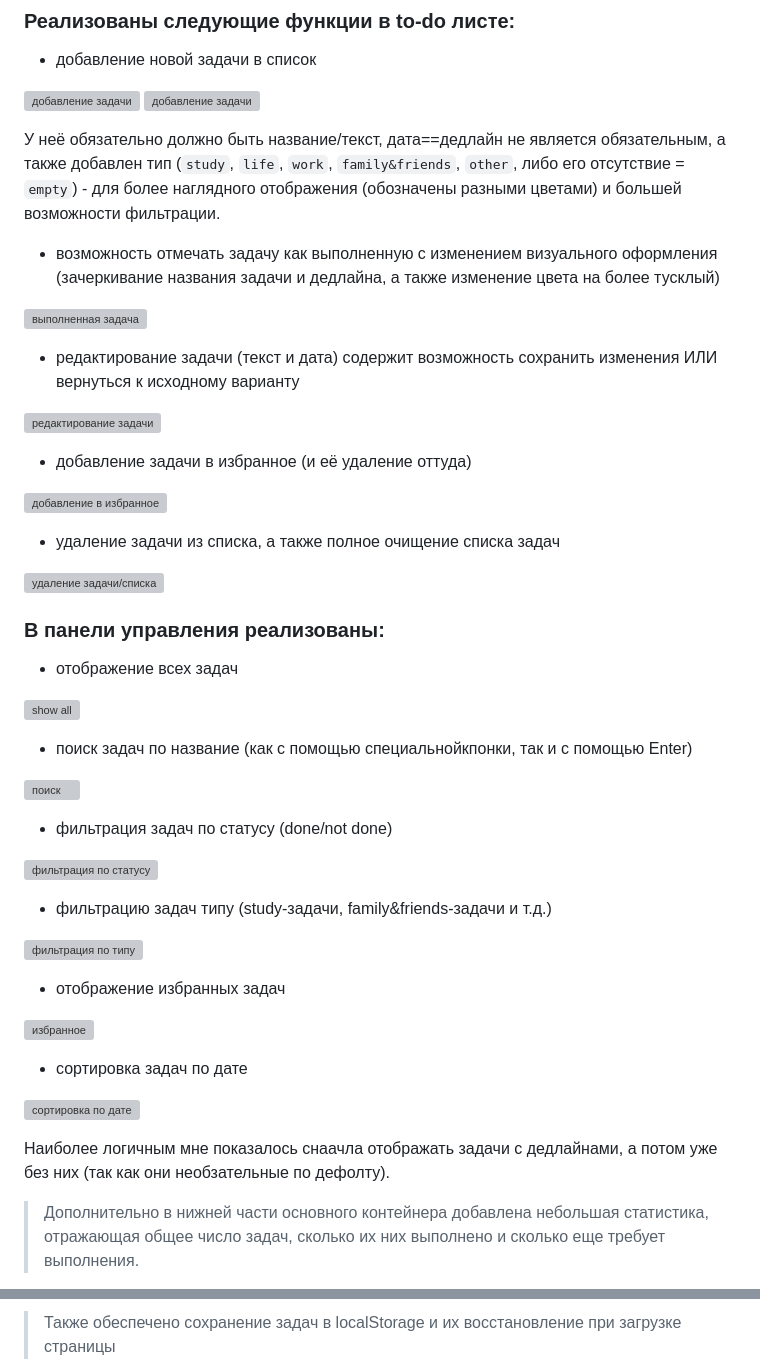
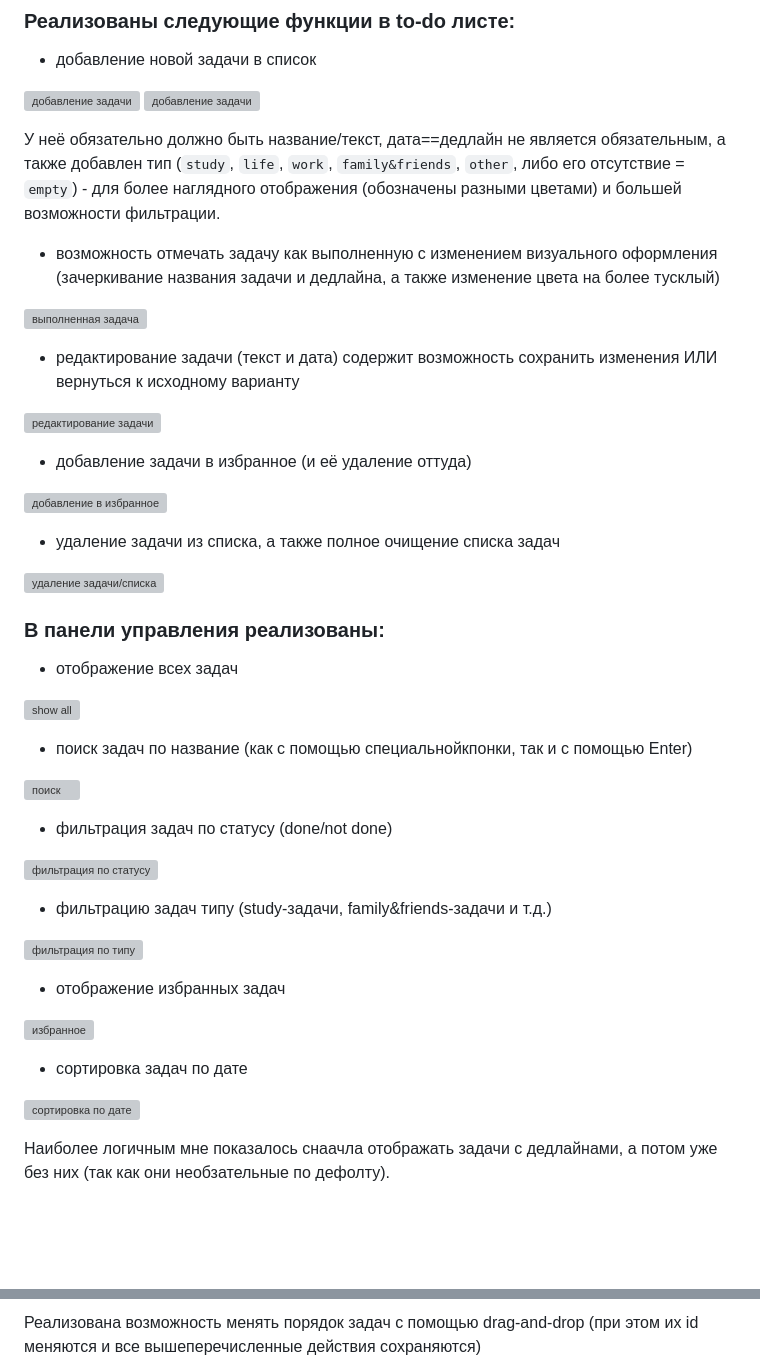
Before and after one commit to aleksashako/itmo-web-dev, a Markdown page: public/lab2/README.md, 2 parts joined by grey strips. Rendered like a GitHub page; blank space fills up the shorter version; grey boxes are pictures that could not be loaded.

```diff
--- a/public/lab2/README.md
+++ b/public/lab2/README.md
@@ -58,5 +63,4 @@
 
 Наиболее логичным мне показалось снаачла отображать задачи с дедлайнами, а потом уже без них (так как они необзательные по дефолту).
 
-> Дополнительно в нижней части основного контейнера добавлена небольшая статистика, отражающая общее число задач, сколько их них выполнено и сколько еще требует выполнения.
 
@@ -64,4 +70,4 @@
 
 
-> Также обеспечено сохранение задач в localStorage и их восстановление при загрузке страницы
+Реализована возможность менять порядок задач с помощью drag-and-drop (при этом их id меняются и все вышеперечисленные действия сохраняются)
 
```
Also changed, not shown: other parts of public/lab2/README.md (+22 -16 lines).
